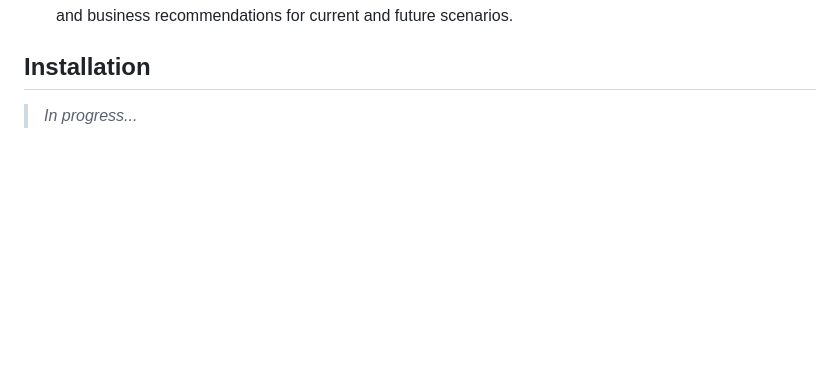
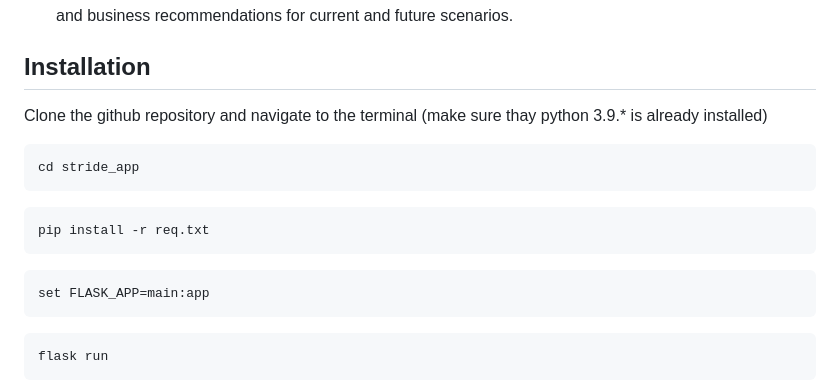
Before and after one commit to chaitaliijawale/Stride_Case_Study, a Markdown page: README.md, the part around the change printed below. GitHub-like rendering; blank space fills up the shorter version.

````diff
--- a/README.md
+++ b/README.md
@@ -43,4 +43,17 @@ The Stride logistics industry faces challenges in optimizing operational efficie
 - Provide insights through exploratory data analysis, machine learning model results, accuracy measures, and business recommendations for current and future scenarios.
 
 ## Installation
-> _In progress..._
+Clone the github repository and navigate to the terminal (make sure thay python 3.9.* is already installed)
+```
+cd stride_app
+```
+```
+pip install -r req.txt
+```
+```
+set FLASK_APP=main:app
+```
+```
+flask run
+```
+
````
Also changed, not shown: other parts of README.md (+2 -0 lines).
